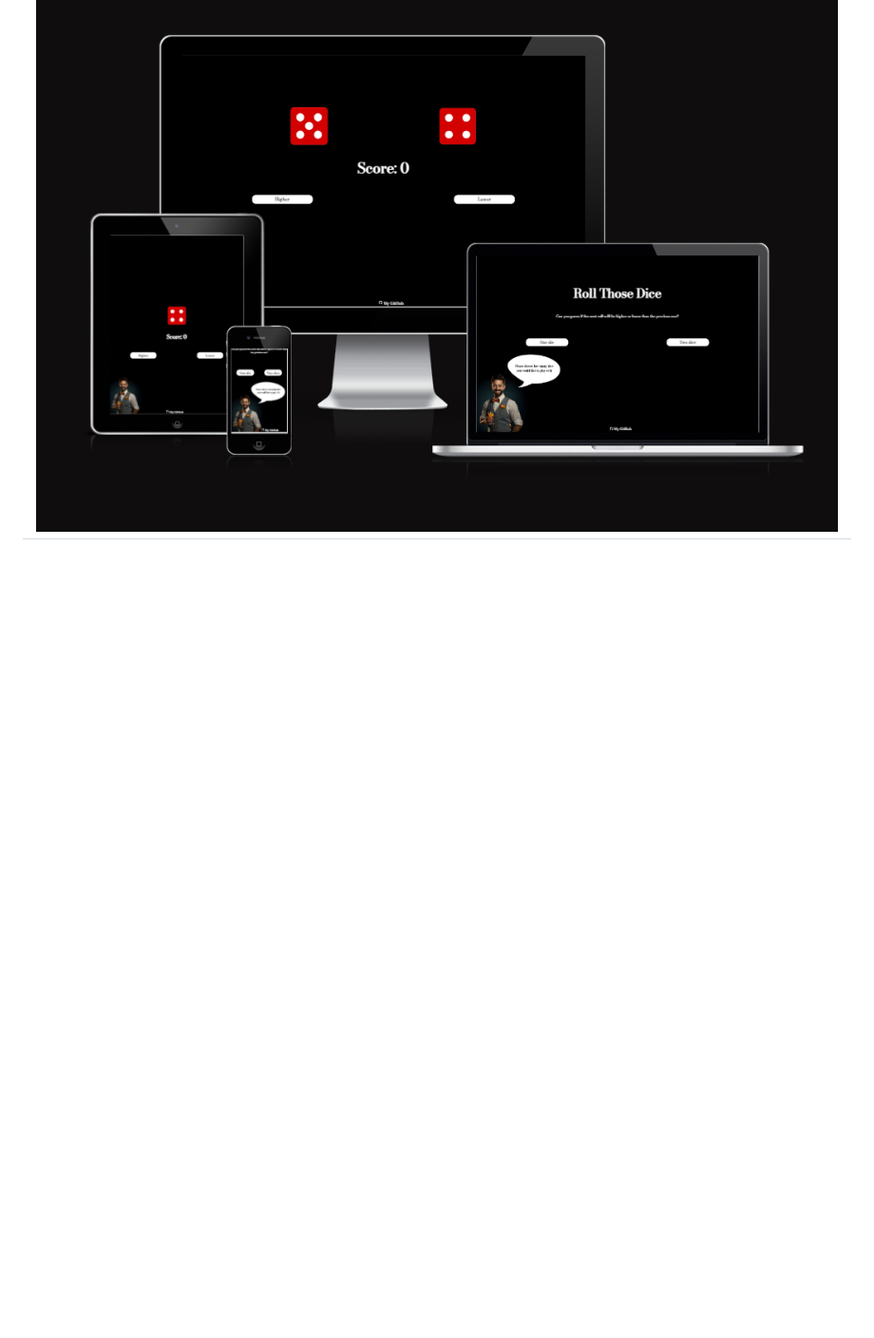
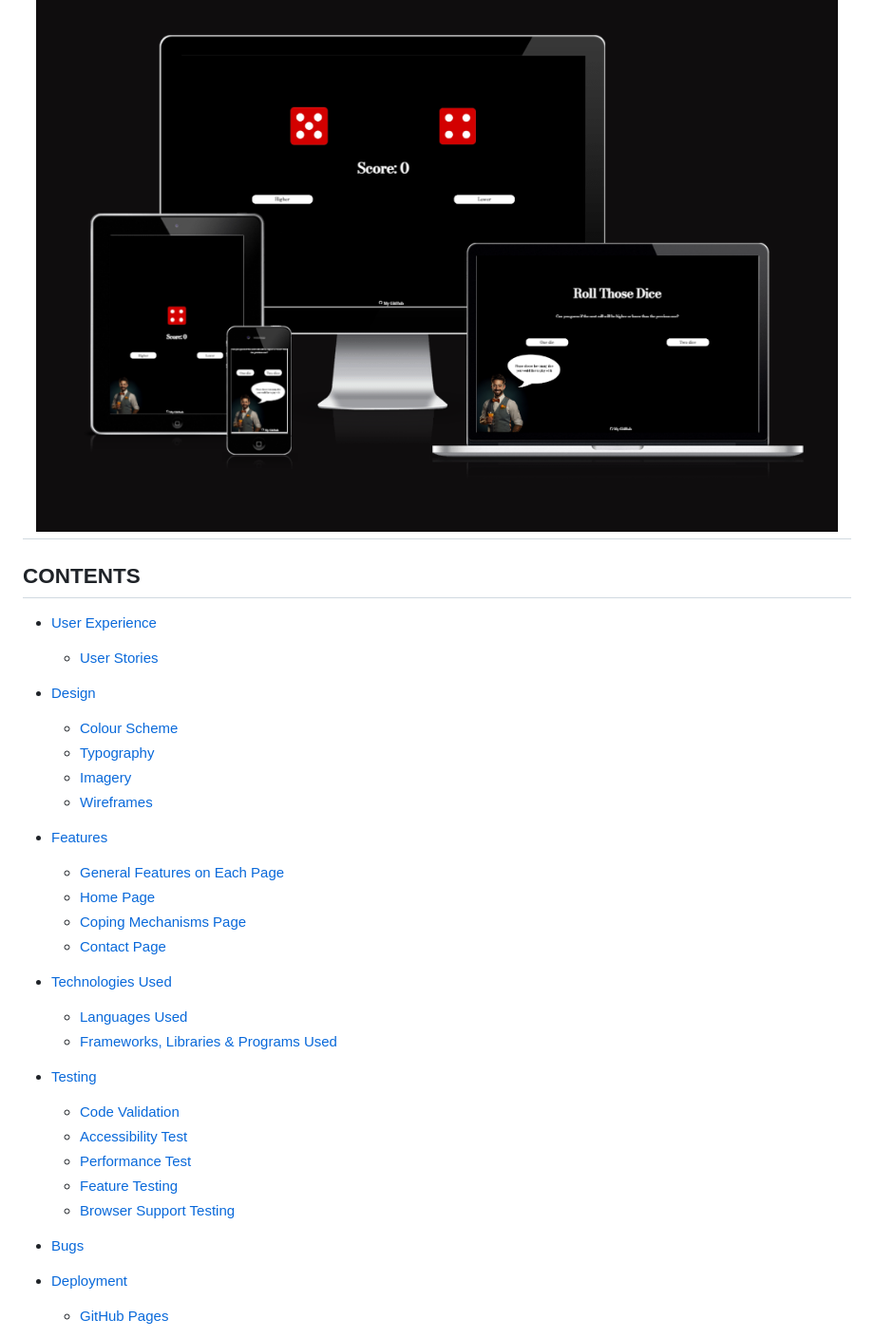
Before and after one commit to StjepanMesaros/https---github.com-StjepanMesaros-portfolio-project-2, a Markdown page: README.md, the part around one of its changes. Shown at 95% size. Rendered like a GitHub page; blank space fills up the shorter version.

Commit message:
ADD: Readme UX and Design sections

```diff
--- a/README.md
+++ b/README.md
@@ -6,3 +6,37 @@
 This is a mini game designed to test your intuition, patience and, above all else, your luck! The goal of the game is very simple; can you predict if the next role will be higher or lower than the previous one. The fun doesn't stop there! As this is, clearly, an RNG type of a game it can get very frsutrating and daring. With time you get better at predicting the throws but just when you think you've understood it, baaaam, you didn't. The end goal is to have fun while trying to outsmart a computer.
 
 <h2 align="center"><img src="assets/images/am-i-responsive.png"></h2>
+
+## CONTENTS
+
+* [User Experience](#user-experience-ux)
+  * [User Stories](#user-stories)
+
+* [Design](#design)
+  * [Colour Scheme](#colour-scheme)
+  * [Typography](#typography)
+  * [Imagery](#imagery)
+  * [Wireframes](#wireframes)
+
+* [Features](#features)
+  * [General Features on Each Page](#all-pages)
+  * [Home Page](#home-page)
+  * [Coping Mechanisms Page](#coping-mechanisms-page)
+  * [Contact Page](#contact-page)
+
+* [Technologies Used](#technologies-used)
+  * [Languages Used](#languages-used)
+  * [Frameworks, Libraries & Programs Used](#frameworks-libraries--programs-used)
+
+* [Testing](#testing)
+    * [Code Validation](#code-validation)
+    * [Accessibility Test](#accessibility-test)
+    * [Performance Test](#performance-test)
+    * [Feature Testing](#feature-testing)
+    * [Browser Support Testing](#browser-support-testing)
+
+* [Bugs](#bugs)
+
+* [Deployment](#deployment)
+  * [GitHub Pages](#github-pages)
+
```
Also changed, not shown: other parts of README.md (+48 -0 lines), assets/images/color-pallet.png (added), assets/images/home-page-wireframe.png (added), assets/images/lose-the-game-stage-wireframe.png (added), assets/images/rolling-stage-wireframe.png (added).
